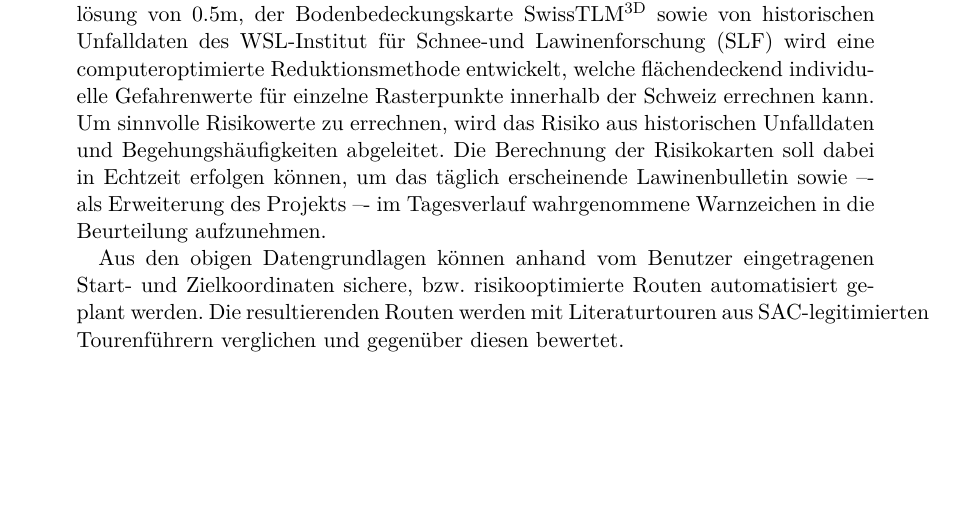
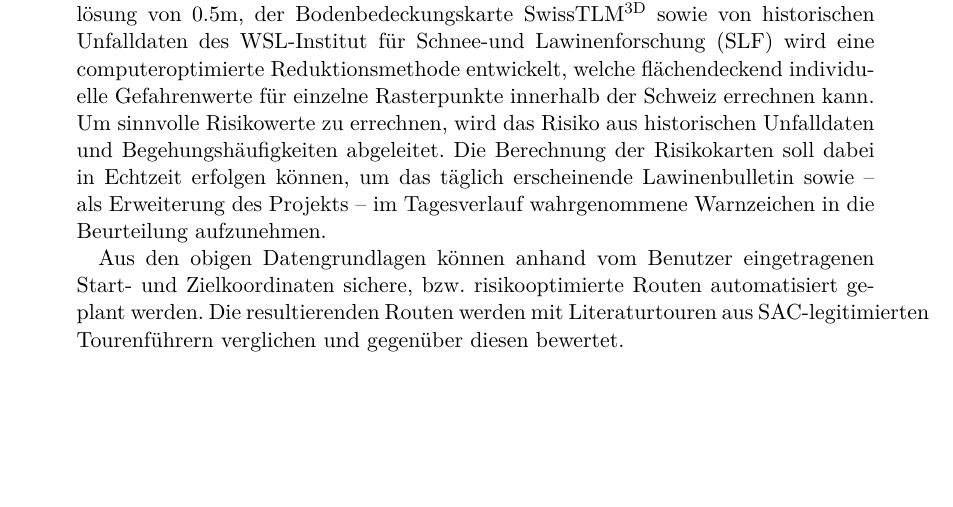
Before and after one commit to JesseB0rn/AlgoSkitour, a LaTeX document (paper/a.tex, which reads paper/sections/abstract.tex): part of page 4 of 41, cut so that both start at the same text. Compiled offline with LuaLaTeX; a missing font is replaced by an installed copy or a similar font.

Commit message:
Fix hypens in abstract

```diff
--- a/paper/sections/abstract.tex
+++ b/paper/sections/abstract.tex
@@ -5,7 +5,7 @@
   In der vorliegenden Arbeit wird Umsetzung eines Computerprogramms zur automatisierten Planung von Ski- und Bergtouren erörtert.
   Zwei Aspekte stehen dabei im Vordergrund: Methodik: Wie können Risikowerte berechnet werden? Technik: Wie kann ein Computer diese Berechnungen effizient ausführen?
   \par
-  Auf Basis des digitalen Höhenmodells (\acrshort{dem} / \acrshort{dhm}) SwissAlti\textsuperscript{3D} mit einer Auflösung von 0.5m, der Bodenbedeckungskarte SwissTLM\textsuperscript{3D} sowie von historischen Unfalldaten des \gls{slf} wird eine computeroptimierte Reduktionsmethode entwickelt, welche flächendeckend individuelle Gefahrenwerte für einzelne Rasterpunkte innerhalb der Schweiz errechnen kann. Um sinnvolle Risikowerte zu errechnen, wird das Risiko aus historischen Unfalldaten und Begehungshäufigkeiten abgeleitet. Die Berechnung der Risikokarten soll dabei in Echtzeit erfolgen können, um das täglich erscheinende Lawinenbulletin sowie –- als Erweiterung des Projekts –- im Tagesverlauf wahrgenommene Warnzeichen in die Beurteilung aufzunehmen.
+  Auf Basis des digitalen Höhenmodells (\acrshort{dem} / \acrshort{dhm}) SwissAlti\textsuperscript{3D} mit einer Auflösung von 0.5m, der Bodenbedeckungskarte SwissTLM\textsuperscript{3D} sowie von historischen Unfalldaten des \gls{slf} wird eine computeroptimierte Reduktionsmethode entwickelt, welche flächendeckend individuelle Gefahrenwerte für einzelne Rasterpunkte innerhalb der Schweiz errechnen kann. Um sinnvolle Risikowerte zu errechnen, wird das Risiko aus historischen Unfalldaten und Begehungshäufigkeiten abgeleitet. Die Berechnung der Risikokarten soll dabei in Echtzeit erfolgen können, um das täglich erscheinende Lawinenbulletin sowie -- als Erweiterung des Projekts -- im Tagesverlauf wahrgenommene Warnzeichen in die Beurteilung aufzunehmen.
 
   Aus den obigen Datengrundlagen können anhand vom Benutzer eingetragenen Start- und Zielkoordinaten sichere, bzw.\ risikooptimierte Routen automatisiert geplant werden.
   Die resultierenden Routen werden mit Literaturtouren aus SAC-legitimierten Tourenführern verglichen und gegenüber diesen bewertet.
```
